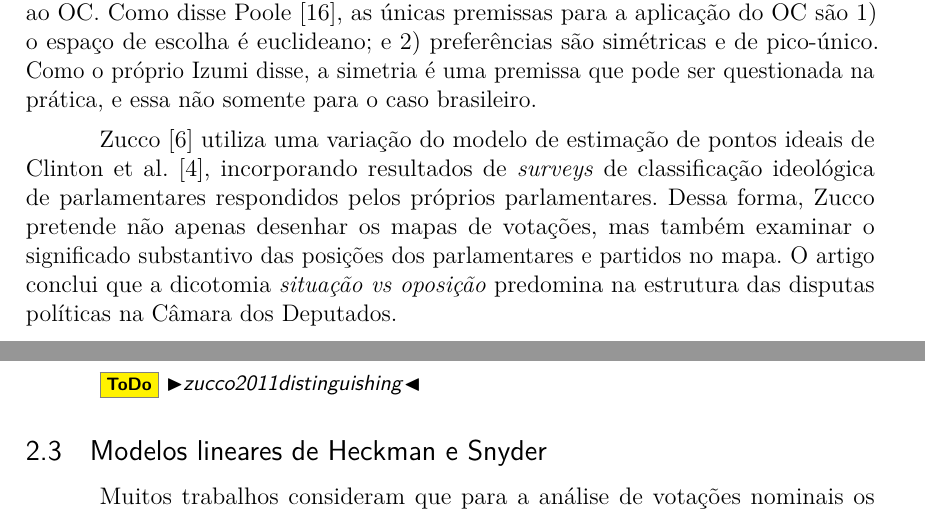
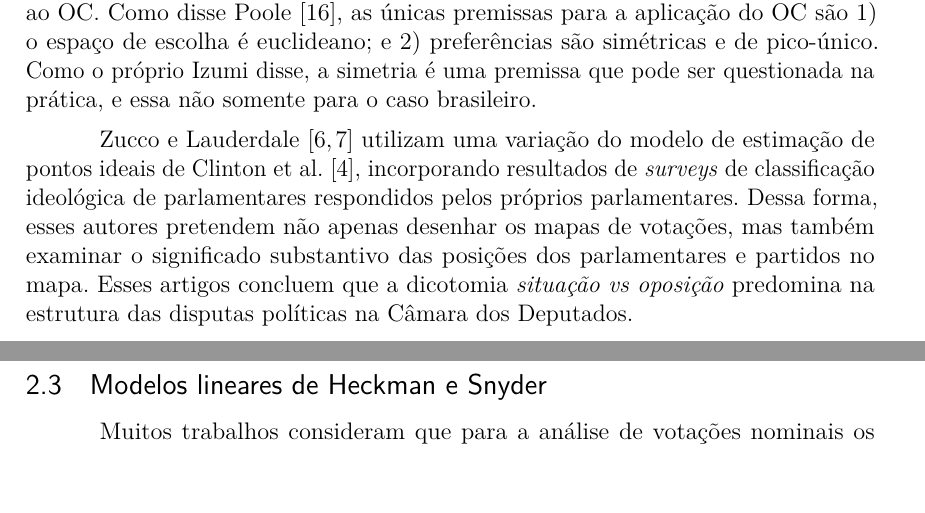
Before and after one commit to radar-parlamentar/leviathan, a LaTeX thesis (radar.tex): two parts of pages 8 and 9 of 32, joined at a grey line, cut so that both start at the same text. Compiled offline with pdfLaTeX.

Commit message:
zucco2011distinguishing

```diff
--- a/radar.tex
+++ b/radar.tex
@@ -271,11 +271,7 @@ Embasado por esses questionamentos, Izumi preferiu adotar o Optimal Classificati
 
 Cabe notar que parte das críticas de Izumi ao \nominate se aplicam também ao OC. Como disse Poole~\cite{poole2000oc}, as únicas premissas para a aplicação do OC são 1) o espaço de escolha é euclideano; e 2) preferências são simétricas e de pico-único. Como o próprio Izumi disse, a simetria é uma premissa que pode ser questionada na prática, e essa não somente para o caso brasileiro.
 
-Zucco~\cite{zucco2011ideologia} utiliza uma variação do modelo de estimação de pontos ideais de Clinton et al.~\cite{clinton2004ideal}, incorporando resultados de \emph{surveys} de classificação ideológica de parlamentares respondidos pelos próprios parlamentares. Dessa forma, Zucco pretende não apenas desenhar os mapas de votações, mas também examinar o significado substantivo das posições dos parlamentares e partidos no mapa. O artigo conclui que a dicotomia \emph{situação vs oposição} predomina na estrutura das disputas políticas na Câmara dos Deputados.
-
-\todo{zucco2011distinguishing}
-
-
+Zucco e Lauderdale~\cite{zucco2011ideologia, zucco2011distinguishing} utilizam uma variação do modelo de estimação de pontos ideais de Clinton et al.~\cite{clinton2004ideal}, incorporando resultados de \emph{surveys} de classificação ideológica de parlamentares respondidos pelos próprios parlamentares. Dessa forma, esses autores pretendem não apenas desenhar os mapas de votações, mas também examinar o significado substantivo das posições dos parlamentares e partidos no mapa. Esses artigos concluem que a dicotomia \emph{situação vs oposição} predomina na estrutura das disputas políticas na Câmara dos Deputados.
 
 \subsection{Modelos lineares de Heckman e Snyder}
 
```
Also changed, not shown: radar.pdf.
